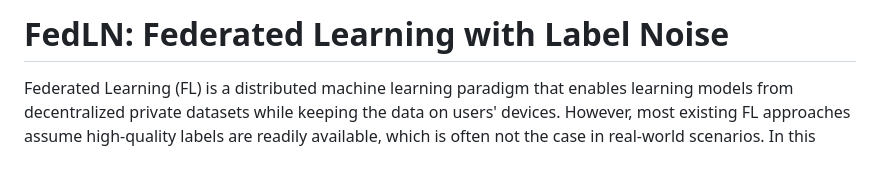
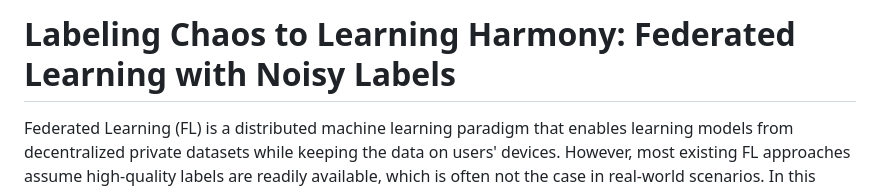
Before and after one commit to FederatedML/FedLN, a Markdown page: README.md, the part around the change. GitHub-like rendering; blank space fills up the shorter version.

```diff
--- a/README.md
+++ b/README.md
@@ -1,4 +1,4 @@
-# FedLN: Federated Learning with Label Noise
+# Labeling Chaos to Learning Harmony: Federated Learning with Noisy Labels
 
 Federated Learning (FL) is a distributed machine learning paradigm that enables learning models from decentralized private datasets while keeping the data on users' devices. However, most existing FL approaches assume high-quality labels are readily available, which is often not the case in real-world scenarios. In this paper, we propose FedLN, a framework for addressing label noise in different FL training stages, including initialization, on-device model training, and server model aggregation. FedLN computes per-client noise-level estimation in a single federated round and improves the models' performance by correcting or limiting the effect of noisy samples. Extensive experiments on various publicly available vision and audio datasets demonstrate a 24\% improvement on average compared to other existing methods for a label noise level of 70\%. We further validate the efficiency of FedLN in human-annotated real-world noisy datasets and report a 9\% increase on average in models' recognition performance, emphasizing that FedLN can be useful for improving FL services provided to everyday users.
 
```
